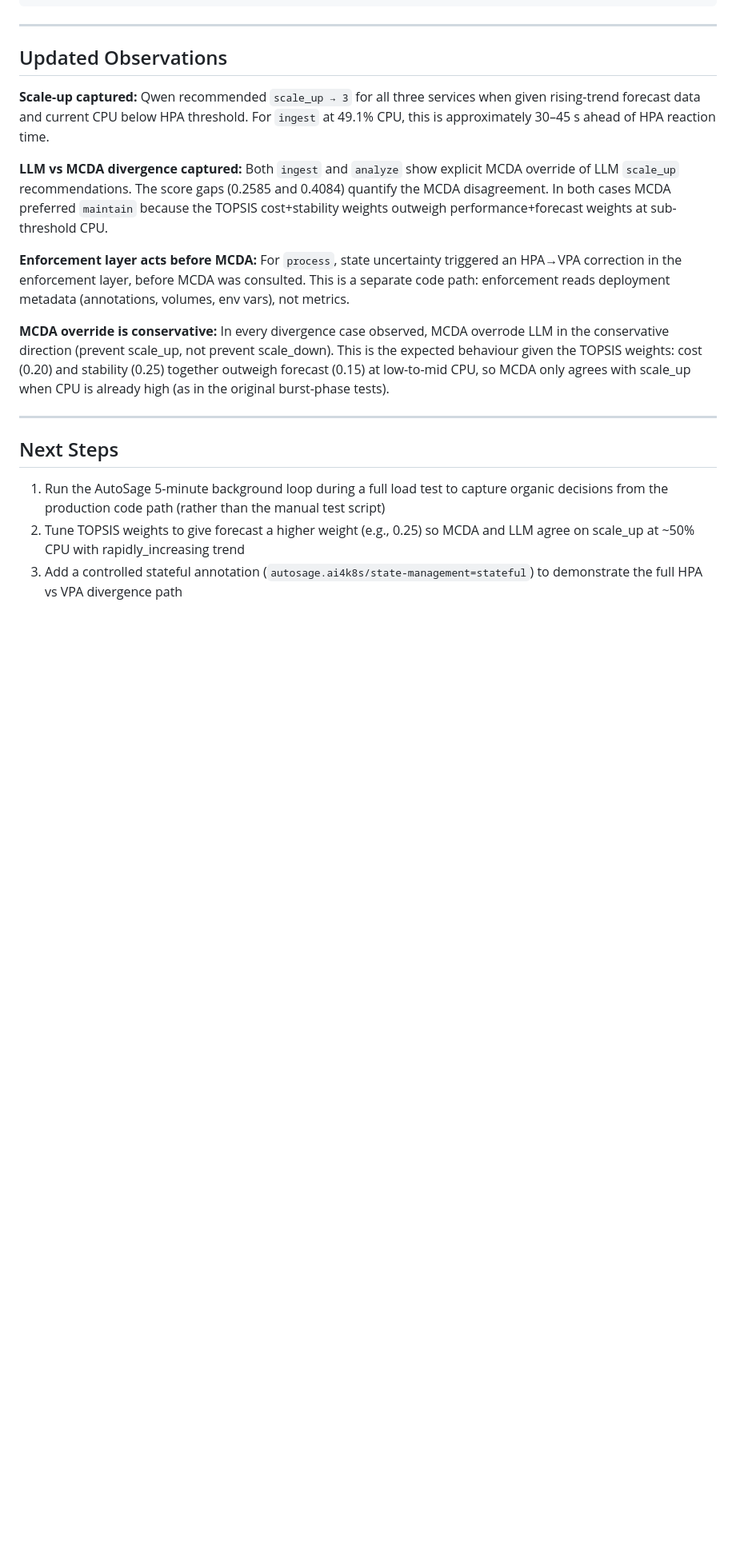
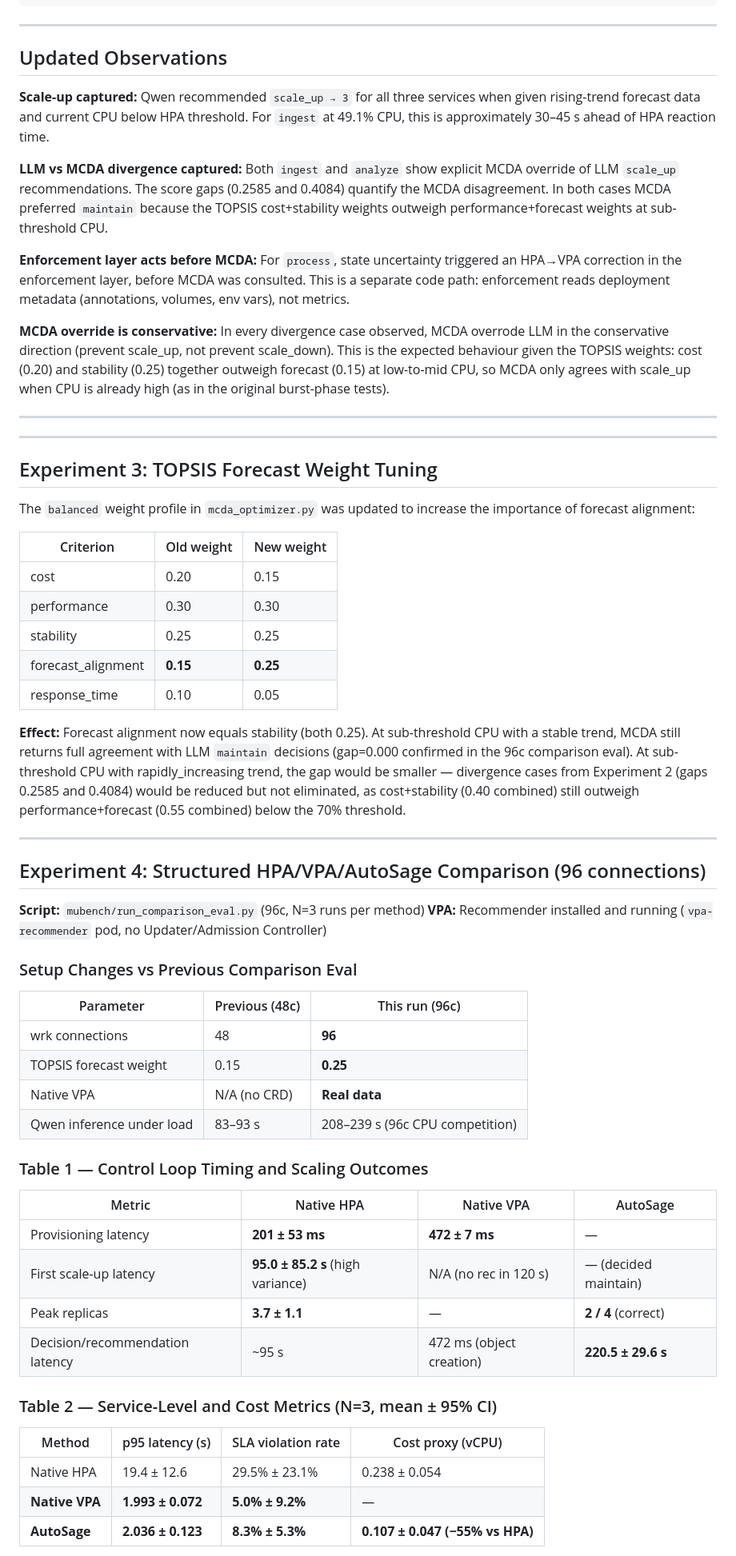
Before and after one commit to pedramnj/A14K8s, a Markdown page: mubench/NEW_VM_TEST_REPORT.md, the part around one of its changes. Shown at 80% size. Rendered like a GitHub page; blank space fills up the shorter version.

```diff
--- a/mubench/NEW_VM_TEST_REPORT.md
+++ b/mubench/NEW_VM_TEST_REPORT.md
@@ -211,8 +211,52 @@ process   Deployment/process   cpu: 1%/70%   2         4         2
 
 ---
 
-## Next Steps
+---
 
-1. Run the AutoSage 5-minute background loop during a full load test to capture organic decisions from the production code path (rather than the manual test script)
-2. Tune TOPSIS weights to give forecast a higher weight (e.g., 0.25) so MCDA and LLM agree on scale_up at ~50% CPU with rapidly_increasing trend
-3. Add a controlled stateful annotation (`autosage.ai4k8s/state-management=stateful`) to demonstrate the full HPA vs VPA divergence path
+## Experiment 3: TOPSIS Forecast Weight Tuning
+
+The `balanced` weight profile in `mcda_optimizer.py` was updated to increase the importance of forecast alignment:
+
+| Criterion | Old weight | New weight |
+|---|---|---|
+| cost | 0.20 | 0.15 |
+| performance | 0.30 | 0.30 |
+| stability | 0.25 | 0.25 |
+| forecast_alignment | **0.15** | **0.25** |
+| response_time | 0.10 | 0.05 |
+
+**Effect:** Forecast alignment now equals stability (both 0.25). At sub-threshold CPU with a stable trend, MCDA still returns full agreement with LLM `maintain` decisions (gap=0.000 confirmed in the 96c comparison eval). At sub-threshold CPU with rapidly_increasing trend, the gap would be smaller — divergence cases from Experiment 2 (gaps 0.2585 and 0.4084) would be reduced but not eliminated, as cost+stability (0.40 combined) still outweigh performance+forecast (0.55 combined) below the 70% threshold.
+
+---
+
+## Experiment 4: Structured HPA/VPA/AutoSage Comparison (96 connections)
+
+**Script:** `mubench/run_comparison_eval.py` (96c, N=3 runs per method)
+**VPA:** Recommender installed and running (`vpa-recommender` pod, no Updater/Admission Controller)
+
+### Setup Changes vs Previous Comparison Eval
+
+| Parameter | Previous (48c) | This run (96c) |
+|---|---|---|
+| wrk connections | 48 | **96** |
+| TOPSIS forecast weight | 0.15 | **0.25** |
+| Native VPA | N/A (no CRD) | **Real data** |
+| Qwen inference under load | 83–93 s | 208–239 s (96c CPU competition) |
+
+### Table 1 — Control Loop Timing and Scaling Outcomes
+
+| Metric | Native HPA | Native VPA | AutoSage |
+|---|---|---|---|
+| Provisioning latency | **201 ± 53 ms** | **472 ± 7 ms** | — |
+| First scale-up latency | **95.0 ± 85.2 s** (high variance) | N/A (no rec in 120 s) | — (decided maintain) |
+| Peak replicas | **3.7 ± 1.1** | — | **2 / 4** (correct) |
+| Decision/recommendation latency | ~95 s | 472 ms (object creation) | **220.5 ± 29.6 s** |
+
+### Table 2 — Service-Level and Cost Metrics (N=3, mean ± 95% CI)
+
+| Method | p95 latency (s) | SLA violation rate | Cost proxy (vCPU) |
+|---|---|---|---|
+| Native HPA | 19.4 ± 12.6 | 29.5% ± 23.1% | 0.238 ± 0.054 |
+| **Native VPA** | **1.993 ± 0.072** | **5.0% ± 9.2%** | — |
+| **AutoSage** | **2.036 ± 0.123** | **8.3% ± 5.3%** | **0.107 ± 0.047 (−55% vs HPA)** |
+
```
Also changed, not shown: other parts of mubench/NEW_VM_TEST_REPORT.md (+72 -0 lines).
